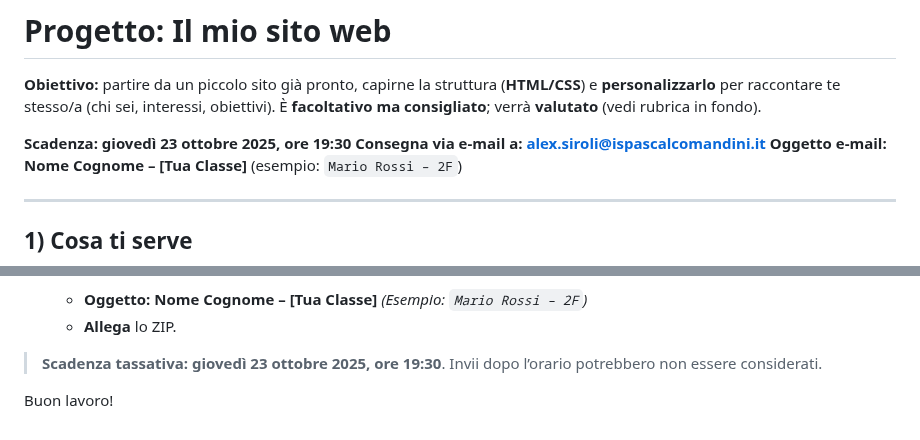
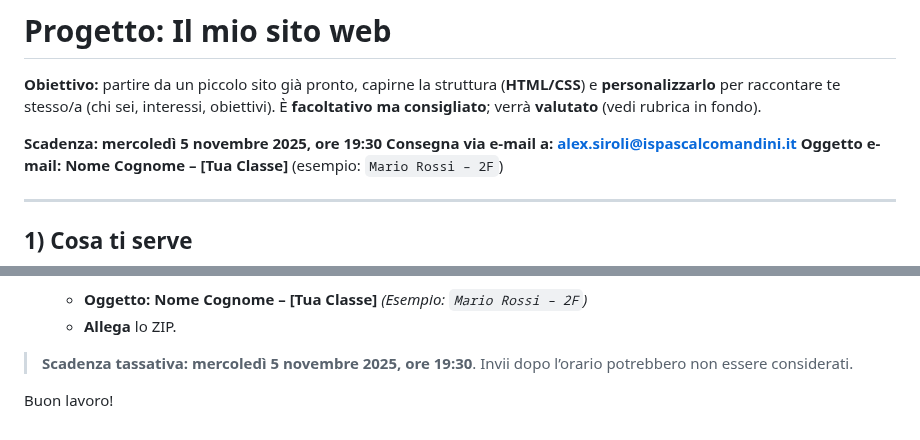
Before and after one commit to alexsiroli/presentazioni, a Markdown page: README.md, 2 parts joined by grey strips. GitHub-like rendering.

```diff
--- a/README.md
+++ b/README.md
@@ -3,7 +3,7 @@
 **Obiettivo:** partire da un piccolo sito già pronto, capirne la struttura (**HTML/CSS**) e **personalizzarlo** per raccontare te stesso/a (chi sei, interessi, obiettivi).
 È **facoltativo ma consigliato**; verrà **valutato** (vedi rubrica in fondo).
 
-**Scadenza:** **giovedì 23 ottobre 2025, ore 19:30**
+**Scadenza:** **mercoledì 5 novembre 2025, ore 19:30**
 **Consegna via e-mail a:** **[alex.siroli@ispascalcomandini.it](mailto:alex.siroli@ispascalcomandini.it)**
 **Oggetto e-mail:** **Nome Cognome – [Tua Classe]** (esempio: `Mario Rossi – 2F`)
 
@@ -91,6 +91,6 @@ Ora sta a te analizzare il file `index.html`, e una volta capita la struttura se
      *(Esempio: `Mario Rossi – 2F`)*
    * **Allega** lo ZIP.
 
-> **Scadenza tassativa:** **giovedì 23 ottobre 2025, ore 19:30**. Invii dopo l’orario potrebbero non essere considerati.
+> **Scadenza tassativa:** **mercoledì 5 novembre 2025, ore 19:30**. Invii dopo l’orario potrebbero non essere considerati.
 
 Buon lavoro!
```
